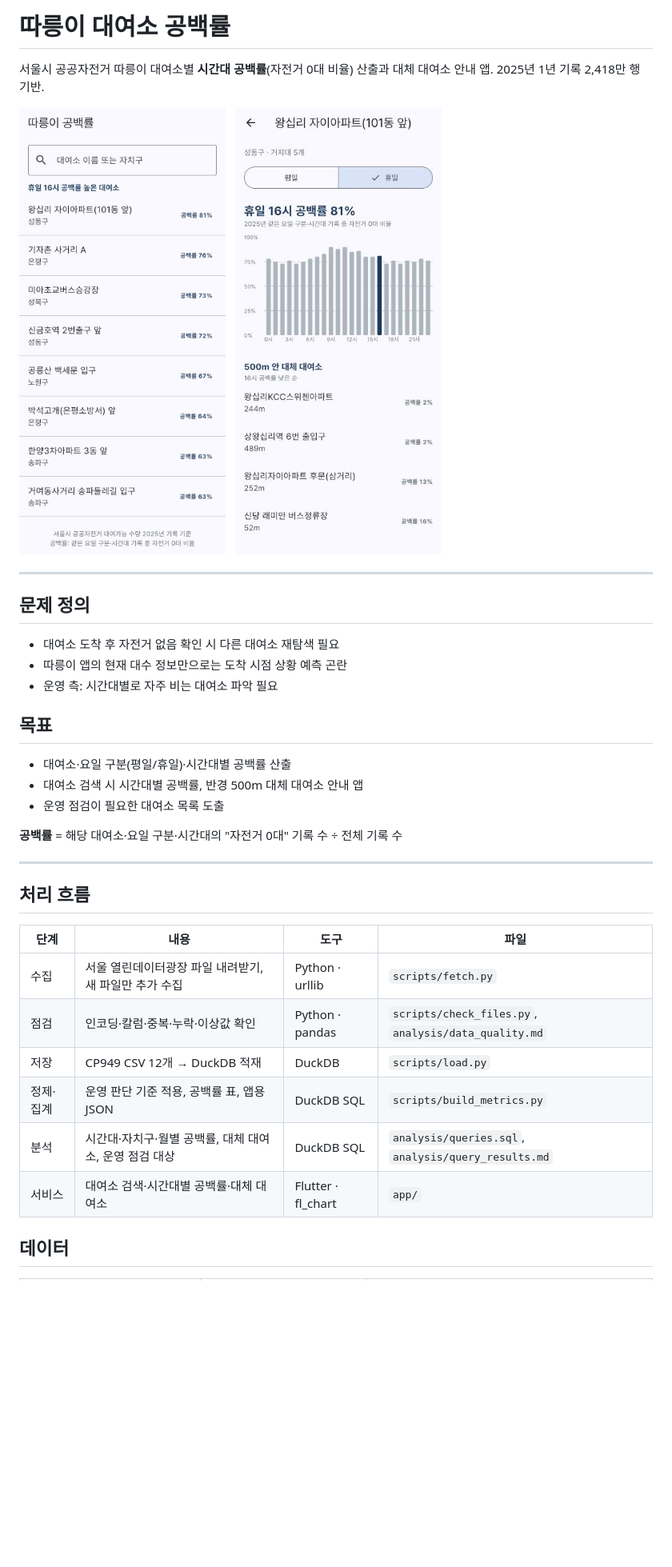
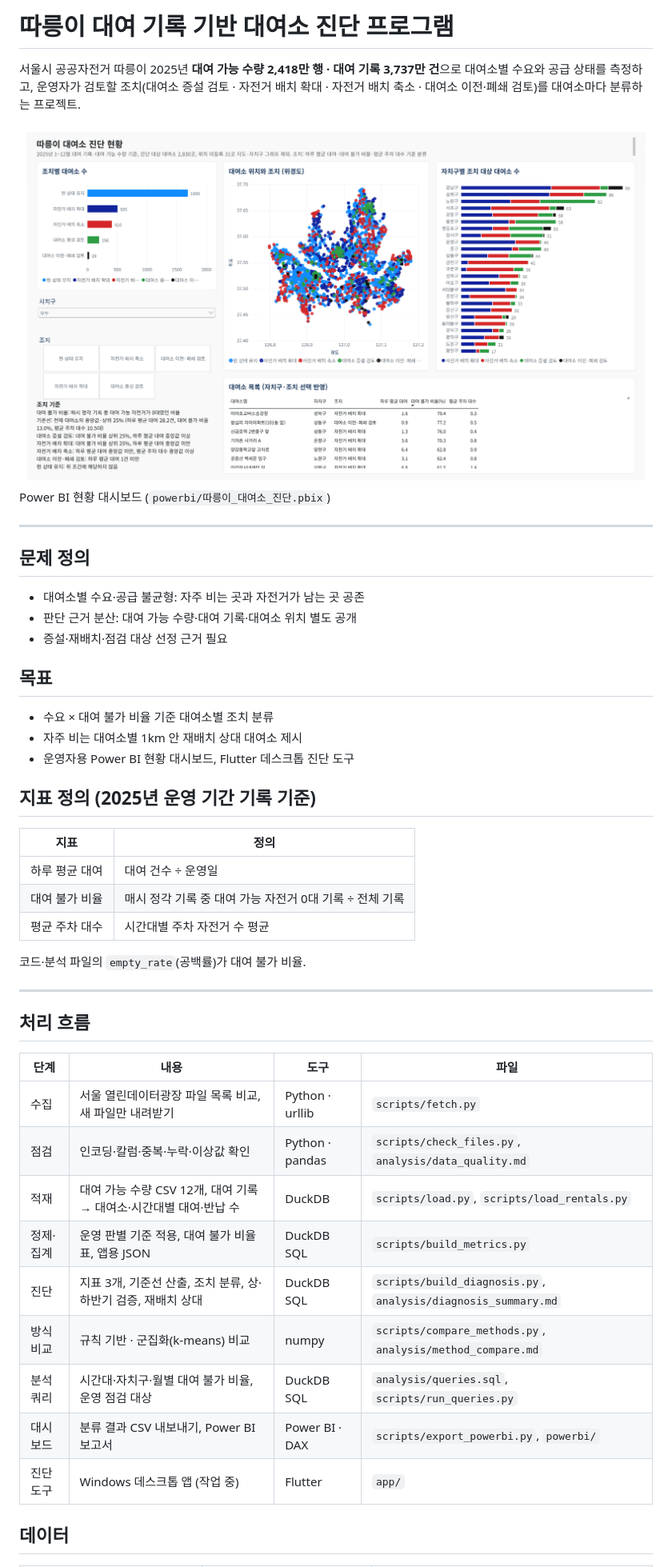
Before and after one commit to seo941024/DDarueng, a Markdown page: README.md, the part around one of its changes. Shown at 80% size. Rendered like a GitHub page; pictures changed too: docs/readme_img/powerbi_dashboard.png (added); blank space fills up the shorter version.

```diff
--- a/README.md
+++ b/README.md
@@ -1,27 +1,33 @@
-# 따릉이 대여소 공백률
+# 따릉이 대여 기록 기반 대여소 진단 프로그램
 
-서울시 공공자전거 따릉이 대여소별 **시간대 공백률**(자전거 0대 비율) 산출과 대체 대여소 안내 앱.
-2025년 1년 기록 2,418만 행 기반.
+서울시 공공자전거 따릉이 2025년 **대여 가능 수량 2,418만 행 · 대여 기록 3,737만 건**으로 대여소별 수요와 공급 상태를 측정하고,
+운영자가 검토할 조치(대여소 증설 검토 · 자전거 배치 확대 · 자전거 배치 축소 · 대여소 이전·폐쇄 검토)를 대여소마다 분류하는 프로젝트.
 
-<p>
-  <img src="docs/readme_img/app_search.jpg" width="260" alt="검색 화면">
-  &nbsp;
-  <img src="docs/readme_img/app_detail.jpg" width="260" alt="상세 화면">
-</p>
+<img src="docs/readme_img/powerbi_dashboard.png" width="860" alt="Power BI 현황 대시보드">
+
+Power BI 현황 대시보드 (`powerbi/따릉이_대여소_진단.pbix`)
 
 ---
 
 ## 문제 정의
-- 대여소 도착 후 자전거 없음 확인 시 다른 대여소 재탐색 필요
-- 따릉이 앱의 현재 대수 정보만으로는 도착 시점 상황 예측 곤란
-- 운영 측: 시간대별로 자주 비는 대여소 파악 필요
+- 대여소별 수요·공급 불균형: 자주 비는 곳과 자전거가 남는 곳 공존
+- 판단 근거 분산: 대여 가능 수량·대여 기록·대여소 위치 별도 공개
+- 증설·재배치·점검 대상 선정 근거 필요
 
 ## 목표
-- 대여소·요일 구분(평일/휴일)·시간대별 공백률 산출
-- 대여소 검색 시 시간대별 공백률, 반경 500m 대체 대여소 안내 앱
-- 운영 점검이 필요한 대여소 목록 도출
+- 수요 × 대여 불가 비율 기준 대여소별 조치 분류
+- 자주 비는 대여소별 1km 안 재배치 상대 대여소 제시
+- 운영자용 Power BI 현황 대시보드, Flutter 데스크톱 진단 도구
 
-**공백률** = 해당 대여소·요일 구분·시간대의 "자전거 0대" 기록 수 ÷ 전체 기록 수
+## 지표 정의 (2025년 운영 기간 기록 기준)
+
+| 지표 | 정의 |
+|---|---|
+| 하루 평균 대여 | 대여 건수 ÷ 운영일 |
+| 대여 불가 비율 | 매시 정각 기록 중 대여 가능 자전거 0대 기록 ÷ 전체 기록 |
+| 평균 주차 대수 | 시간대별 주차 자전거 수 평균 |
+
+코드·분석 파일의 `empty_rate`(공백률)가 대여 불가 비율.
 
 ---
 
@@ -29,12 +35,15 @@
 
 | 단계 | 내용 | 도구 | 파일 |
 |---|---|---|---|
-| 수집 | 서울 열린데이터광장 파일 내려받기, 새 파일만 추가 수집 | Python · urllib | `scripts/fetch.py` |
+| 수집 | 서울 열린데이터광장 파일 목록 비교, 새 파일만 내려받기 | Python · urllib | `scripts/fetch.py` |
 | 점검 | 인코딩·칼럼·중복·누락·이상값 확인 | Python · pandas | `scripts/check_files.py`, `analysis/data_quality.md` |
-| 저장 | CP949 CSV 12개 → DuckDB 적재 | DuckDB | `scripts/load.py` |
-| 정제·집계 | 운영 판단 기준 적용, 공백률 표, 앱용 JSON | DuckDB SQL | `scripts/build_metrics.py` |
-| 분석 | 시간대·자치구·월별 공백률, 대체 대여소, 운영 점검 대상 | DuckDB SQL | `analysis/queries.sql`, `analysis/query_results.md` |
-| 서비스 | 대여소 검색·시간대별 공백률·대체 대여소 | Flutter · fl_chart | `app/` |
+| 적재 | 대여 가능 수량 CSV 12개, 대여 기록 → 대여소·시간대별 대여·반납 수 | DuckDB | `scripts/load.py`, `scripts/load_rentals.py` |
+| 정제·집계 | 운영 판별 기준 적용, 대여 불가 비율 표, 앱용 JSON | DuckDB SQL | `scripts/build_metrics.py` |
+| 진단 | 지표 3개, 기준선 산출, 조치 분류, 상·하반기 검증, 재배치 상대 | DuckDB SQL | `scripts/build_diagnosis.py`, `analysis/diagnosis_summary.md` |
+| 방식 비교 | 규칙 기반 · 군집화(k-means) 비교 | numpy | `scripts/compare_methods.py`, `analysis/method_compare.md` |
+| 분석 쿼리 | 시간대·자치구·월별 대여 불가 비율, 운영 점검 대상 | DuckDB SQL | `analysis/queries.sql`, `scripts/run_queries.py` |
+| 대시보드 | 분류 결과 CSV 내보내기, Power BI 보고서 | Power BI · DAX | `scripts/export_powerbi.py`, `powerbi/` |
+| 진단 도구 | Windows 데스크톱 앱 (작업 중) | Flutter | `app/` |
 
 ## 데이터
 
```
Also changed, not shown: other parts of README.md (+103 -49 lines), 인수인계_20261017.md (+3 -0 lines), 인수인계_20261019.md (added, +78 -0 lines).
